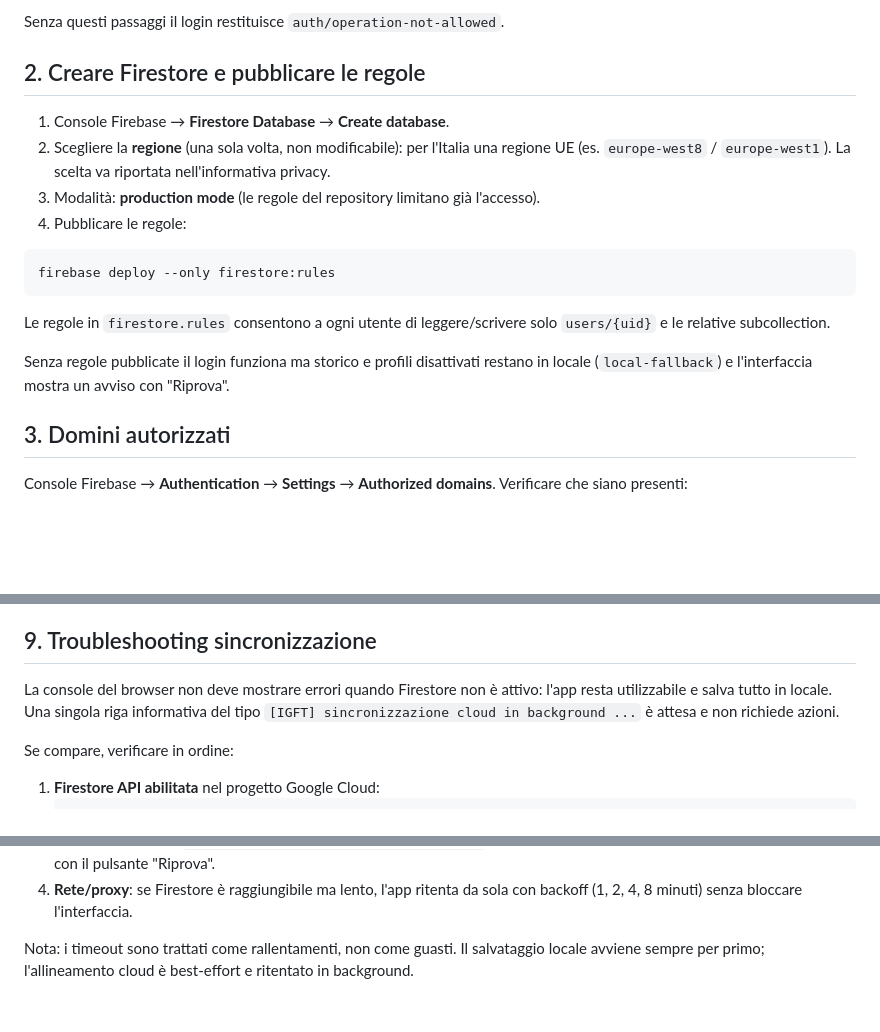
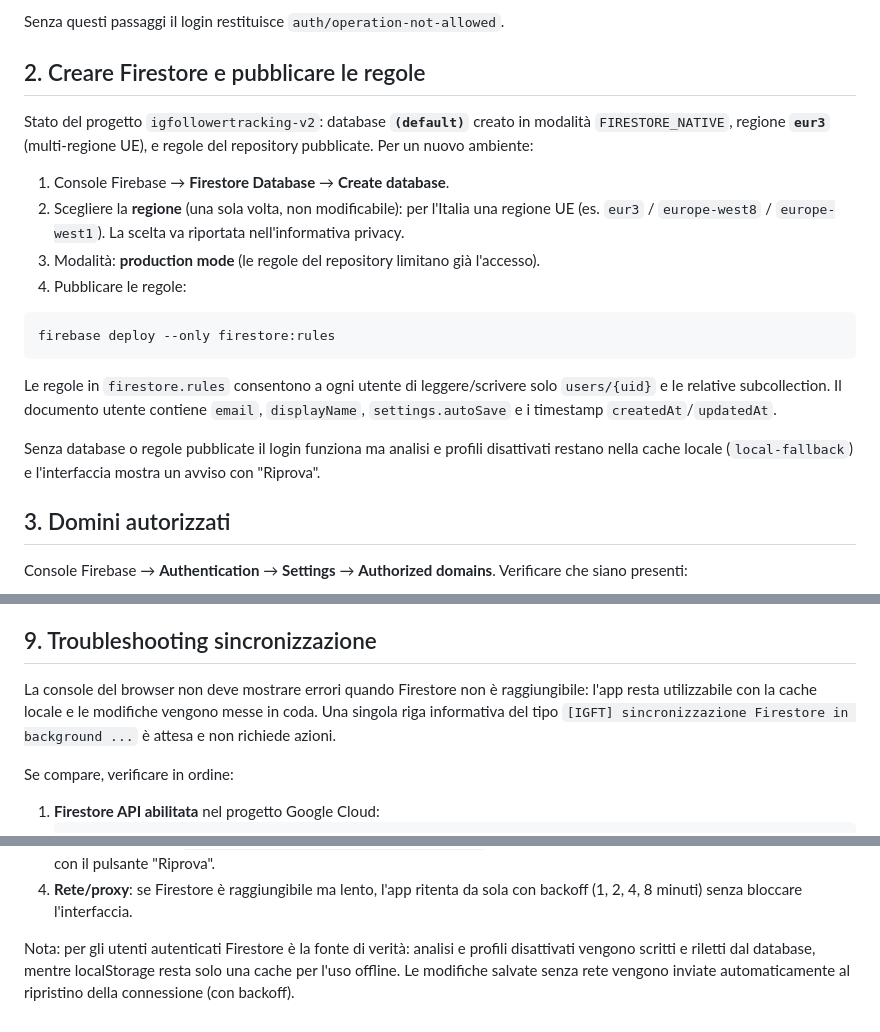
Before and after one commit to ccuffari/igflollowertracking_v2, a Markdown page: docs/FIREBASE_SETUP.md, 3 parts joined by grey strips. Drawn GitHub-style; blank space fills up the shorter version.

Commit message:
Document Firestore as source of truth

````diff
--- a/docs/FIREBASE_SETUP.md
+++ b/docs/FIREBASE_SETUP.md
@@ -34,9 +34,13 @@ Senza questi passaggi il login restituisce `auth/operation-not-allowed`.
 
 ## 2. Creare Firestore e pubblicare le regole
 
+Stato del progetto `igfollowertracking-v2`: database **`(default)`** creato in modalità
+`FIRESTORE_NATIVE`, regione **`eur3`** (multi-regione UE), e regole del repository pubblicate.
+Per un nuovo ambiente:
+
 1. Console Firebase → **Firestore Database** → **Create database**.
 2. Scegliere la **regione** (una sola volta, non modificabile): per l'Italia una regione UE
-   (es. `europe-west8` / `europe-west1`). La scelta va riportata nell'informativa privacy.
+   (es. `eur3` / `europe-west8` / `europe-west1`). La scelta va riportata nell'informativa privacy.
 3. Modalità: **production mode** (le regole del repository limitano già l'accesso).
 4. Pubblicare le regole:
 
@@ -45,10 +49,11 @@ firebase deploy --only firestore:rules
 ```
 
 Le regole in `firestore.rules` consentono a ogni utente di leggere/scrivere solo
-`users/{uid}` e le relative subcollection.
+`users/{uid}` e le relative subcollection. Il documento utente contiene `email`,
+`displayName`, `settings.autoSave` e i timestamp `createdAt`/`updatedAt`.
 
-Senza regole pubblicate il login funziona ma storico e profili disattivati restano
-in locale (`local-fallback`) e l'interfaccia mostra un avviso con "Riprova".
+Senza database o regole pubblicate il login funziona ma analisi e profili disattivati
+restano nella cache locale (`local-fallback`) e l'interfaccia mostra un avviso con "Riprova".
 
 ## 3. Domini autorizzati
 
@@ -140,9 +145,10 @@ fornitore (Google Firebase) e modalità di cancellazione. La modalità ospite re
 
 ## 9. Troubleshooting sincronizzazione
 
-La console del browser non deve mostrare errori quando Firestore non è attivo: l'app resta
-utilizzabile e salva tutto in locale. Una singola riga informativa del tipo
-`[IGFT] sincronizzazione cloud in background ...` è attesa e non richiede azioni.
+La console del browser non deve mostrare errori quando Firestore non è raggiungibile: l'app
+resta utilizzabile con la cache locale e le modifiche vengono messe in coda. Una singola riga
+informativa del tipo `[IGFT] sincronizzazione Firestore in background ...` è attesa e non
+richiede azioni.
 
 Se compare, verificare in ordine:
 
@@ -160,5 +166,7 @@ Se compare, verificare in ordine:
 4. **Rete/proxy**: se Firestore è raggiungibile ma lento, l'app ritenta da sola con backoff
    (1, 2, 4, 8 minuti) senza bloccare l'interfaccia.
 
-Nota: i timeout sono trattati come rallentamenti, non come guasti. Il salvataggio locale
-avviene sempre per primo; l'allineamento cloud è best-effort e ritentato in background.
+Nota: per gli utenti autenticati Firestore è la fonte di verità: analisi e profili
+disattivati vengono scritti e riletti dal database, mentre localStorage resta solo una cache
+per l'uso offline. Le modifiche salvate senza rete vengono inviate automaticamente al
+ripristino della connessione (con backoff).
````
Also changed, not shown: other parts of docs/FIREBASE_SETUP.md (+2 -2 lines), docs/adr/ADR-001-account-facoltativo-firestore.md (+12 -7 lines).
